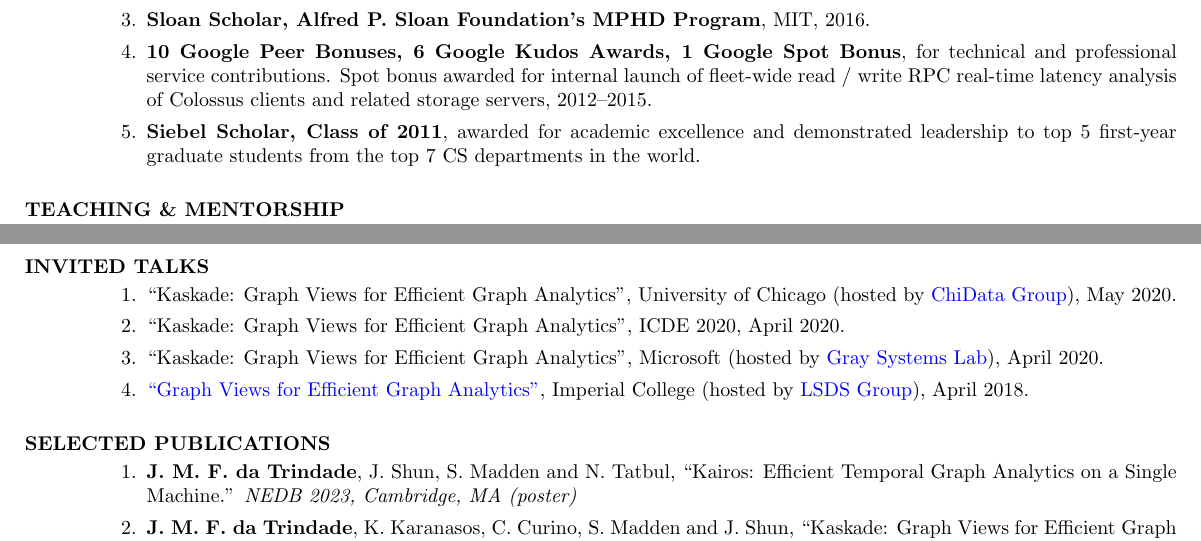
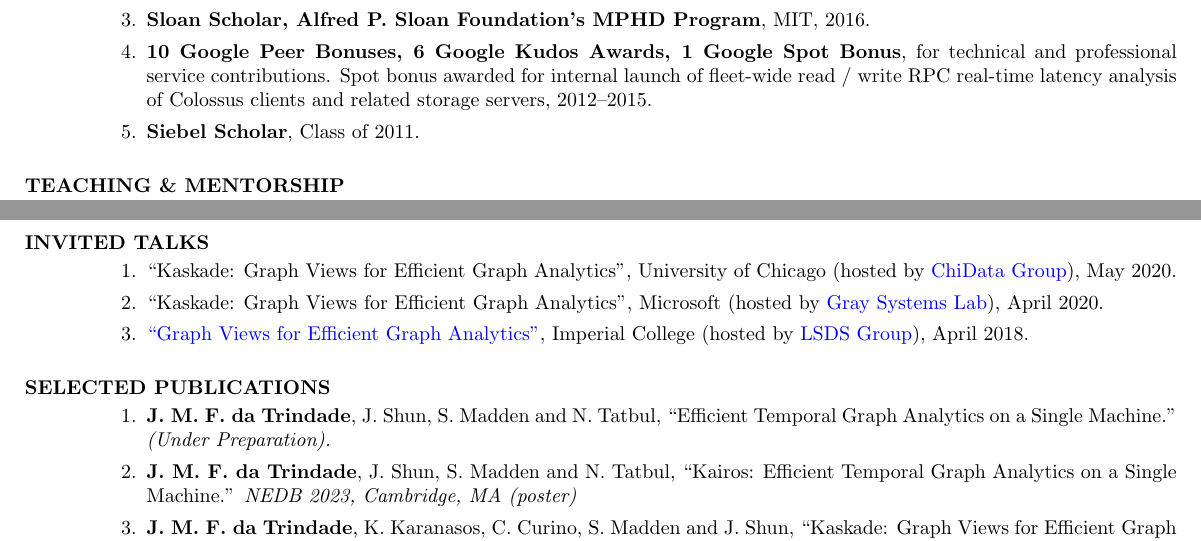
Before and after one commit to jmftrindade/jmftrindade.github.io, a LaTeX CV (cv/cv.tex): two parts of pages 1 and 2 of 2, joined at a grey line, cut so that both start at the same text. Compiled offline with pdfLaTeX.

Commit message:
shorten it; add in prep paper

```diff
--- a/cv/cv.tex
+++ b/cv/cv.tex
@@ -93,7 +93,7 @@
   %\item \textbf{ODGE Tuition Award}, MIT, 2016.
   \item \textbf{Sloan Scholar, Alfred P. Sloan Foundation's MPHD Program}, MIT, 2016.
   \item \textbf{10 Google Peer Bonuses, 6 Google Kudos Awards, 1 Google Spot Bonus}, for technical and professional service contributions.  Spot bonus awarded for internal launch of fleet-wide read / write RPC real-time latency analysis of Colossus clients and related storage servers, 2012--2015.
-  \item \textbf{Siebel Scholar, Class of 2011}, awarded for academic excellence and demonstrated leadership to top 5 first-year graduate students from the top 7 CS departments in the world.
+  \item \textbf{Siebel Scholar}, Class of 2011.
   %\item \textbf{Overachievement bonus at the end of internship}, SAP Research - Security \& Trust, France, 2008.
   %\textbf{Best Research Work (``Destaque de Sessao") from the session ``Computer Networks and Fault Tolerance,"} XVII Seminary of Scientific Initiation, Universidade Federal do Rio Grande do Sul, Brazil, October 2005.
   %\textbf{Young Researcher Award (``Jovem Pesquisador") Finalist, ``Earth and Exact Sciences" sessions,} XVII Seminary of Scientific Initiation, October 2005.
@@ -235,14 +235,14 @@
 \section{INVITED TALKS}
 \begin{enumerate}
   \item ``Kaskade: Graph Views for Efficient Graph Analytics'', University of Chicago (hosted by \href{https://data.cs.uchicago.edu/}{ChiData Group}), May 2020.
-  \item ``Kaskade: Graph Views for Efficient Graph Analytics'', ICDE 2020, April 2020.
+  %\item ``Kaskade: Graph Views for Efficient Graph Analytics'', ICDE 2020, April 2020.
   \item ``Kaskade: Graph Views for Efficient Graph Analytics'', Microsoft (hosted by \href{https://azuredata.microsoft.com}{Gray Systems Lab}), April 2020.
   \item \href{http://lsds.doc.ic.ac.uk/content/graph-views-efficient-graph-analytics-collaboration-microsoft-cisl}{``Graph Views for Efficient Graph Analytics''}, Imperial College (hosted by \href{https://lsds.doi.ic.ac.uk}{LSDS Group}), April 2018.
 \end{enumerate}
 
 \section{SELECTED PUBLICATIONS}
 \begin{enumerate}
-  %\item \textbf{J. M. F. da Trindade}, J. Shun, S. Madden and N. Tatbul, ``Efficient Temporal Graph Analytics on a Single Machine.'' \textit{Under submission.}
+  \item \textbf{J. M. F. da Trindade}, J. Shun, S. Madden and N. Tatbul, ``Efficient Temporal Graph Analytics on a Single Machine.'' \textit{(Under Preparation).}
   \item \textbf{J. M. F. da Trindade}, J. Shun, S. Madden and N. Tatbul, ``Kairos: Efficient Temporal Graph Analytics on a Single Machine.'' \textit{NEDB 2023, Cambridge, MA (poster)}
   %\item M. Sun, \textbf{J. M. F. da Trindade}, S. Madden, J. Shun and N. Tatbul, ``In-memory Graph Partitioning for Efficient Temporal Graph Analytics on NVRAM.''  \textit{NEDB 2020, Cambridge, MA (poster)}
   \item \textbf{J. M. F. da Trindade}, K. Karanasos, C. Curino, S. Madden and J. Shun, ``Kaskade: Graph Views for Efficient Graph Analytics.'' \textit{ICDE 2020, Dallas, TX April 2020.}
```
Also changed, not shown: cv/cv.pdf, 1 other file.
